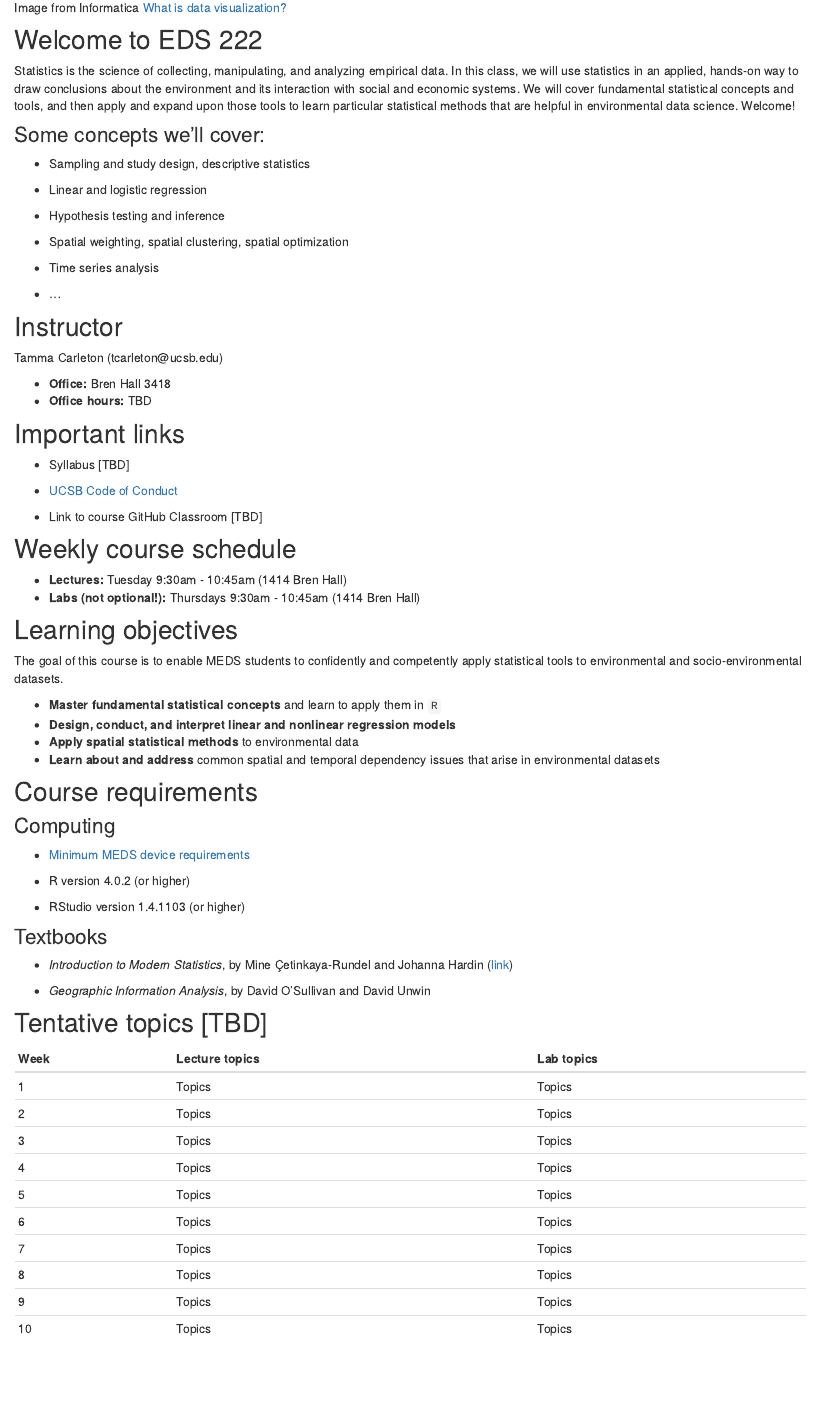
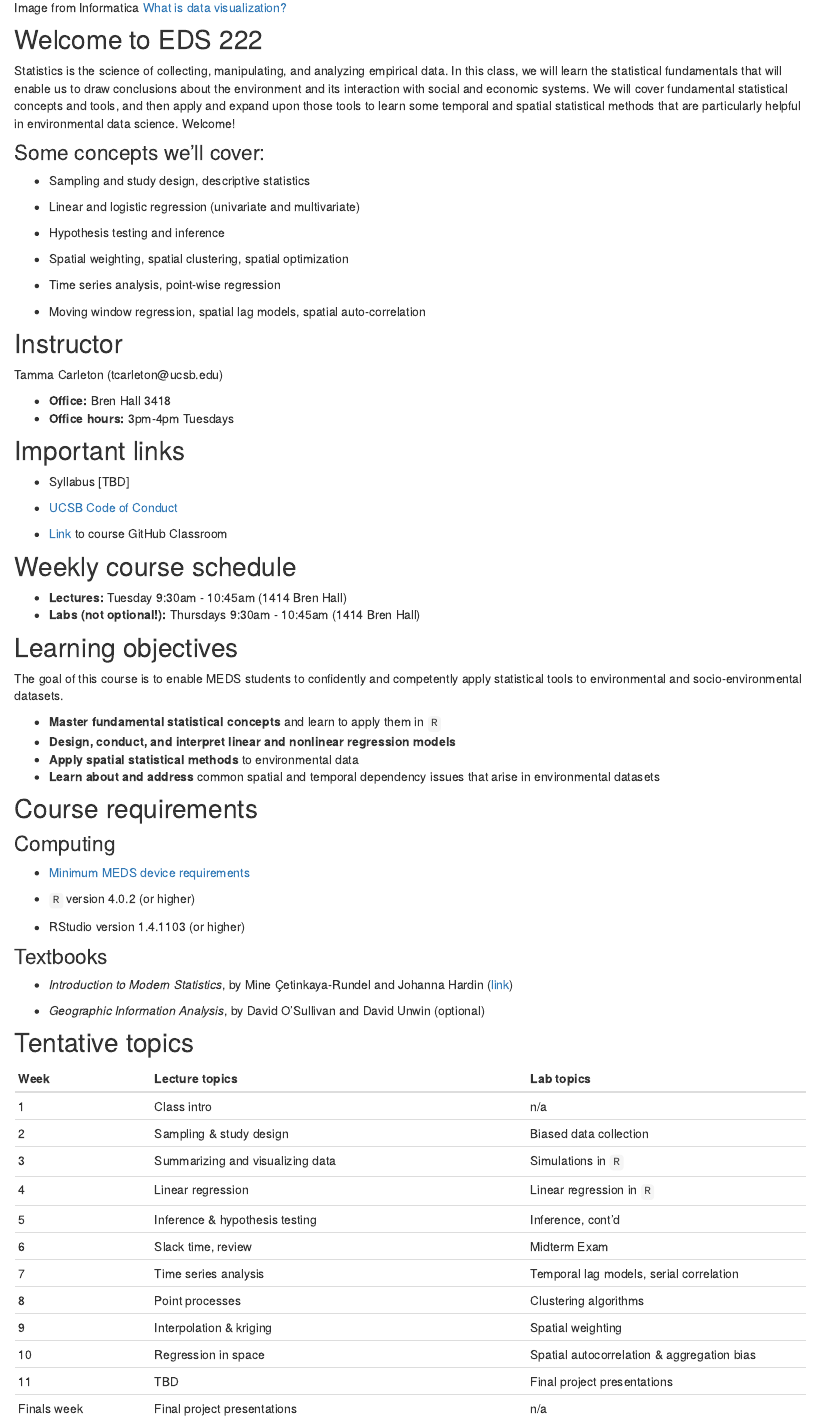
Before and after one commit to tcarleton/EDS-222-stats, an R Markdown document (index.Rmd): the page in a window 1100 px wide, from 510 px down. Rendered offline with R 4.5, knitr and Pandoc, with nearby package versions; drawn as R Markdown's standard HTML page in place of the format the file asks for.

Commit message:
update course topics

```diff
--- a/index.Rmd
+++ b/index.Rmd
@@ -24,21 +24,21 @@ knitr::include_graphics("img/datavis.jpeg")
 
 ## Welcome to EDS 222
 
-Statistics is the science of collecting, manipulating, and analyzing empirical data. In this class, we will use statistics in an applied, hands-on way to draw conclusions about the environment and its interaction with social and economic systems. We will cover fundamental statistical concepts and tools, and then apply and expand upon those tools to learn particular statistical methods that are helpful in environmental data science. Welcome!
+Statistics is the science of collecting, manipulating, and analyzing empirical data. In this class, we will learn the statistical fundamentals that will enable us to draw conclusions about the environment and its interaction with social and economic systems. We will cover fundamental statistical concepts and tools, and then apply and expand upon those tools to learn some temporal and spatial statistical methods that are particularly helpful in environmental data science. Welcome!
 
 ### Some concepts we'll cover:
 
 - Sampling and study design, descriptive statistics
 
-- Linear and logistic regression
+- Linear and logistic regression (univariate and multivariate)
 
 - Hypothesis testing and inference
 
 - Spatial weighting, spatial clustering, spatial optimization
 
-- Time series analysis
+- Time series analysis, point-wise regression
 
-- ...
+- Moving window regression, spatial lag models, spatial auto-correlation
 
 <!-- <p style="color: #ba5e00"><b>TO UPDATE THIS PAGE:</b> Open and edit the <b>index.Rmd</b> file, in the project root, to delete this placeholder text and customize with your own!</p>
 
@@ -53,7 +53,7 @@ Add your course description here. -->
 Tamma Carleton (tcarleton\@ucsb.edu)
 
 -   **Office:** Bren Hall 3418
--   **Office hours:** TBD
+-   **Office hours:** 3pm-4pm Tuesdays
 
 ## Important links
 
@@ -61,7 +61,7 @@ Tamma Carleton (tcarleton\@ucsb.edu)
 
 -   [UCSB Code of Conduct](https://www.sa.ucsb.edu/regulations/student-conduct-code/student-conduct-code)
 
--   Link to course GitHub Classroom [TBD]
+-   [Link](https://classroom.github.com/classrooms/89556369-eds222-fall-2021) to course GitHub Classroom
 
 
 ## Weekly course schedule
@@ -84,7 +84,7 @@ The goal of this course is to enable MEDS students to confidently and competentl
 
 -   [Minimum MEDS device requirements](https://ucsb-meds.github.io/computer_reqs.html)
 
--   R version 4.0.2 (or higher)
+-   `R` version 4.0.2 (or higher)
 
 -   RStudio version 1.4.1103 (or higher)
 
@@ -92,19 +92,21 @@ The goal of this course is to enable MEDS students to confidently and competentl
 
 -   _Introduction to Modern Statistics_, by Mine Çetinkaya-Rundel and Johanna Hardin ([link](https://openintro-ims.netlify.app/))
 
--   _Geographic Information Analysis_, by David O'Sullivan and David Unwin
+-   _Geographic Information Analysis_, by David O'Sullivan and David Unwin (optional)
 
-## Tentative topics [TBD]
+## Tentative topics
 
 | Week | Lecture topics | Lab topics |
 |------|----------------|------------|
-| 1    | Topics         | Topics     |
-| 2    | Topics         | Topics     |
-| 3    | Topics         | Topics     |
-| 4    | Topics         | Topics     |
-| 5    | Topics         | Topics     |
-| 6    | Topics         | Topics     |
-| 7    | Topics         | Topics     |
-| 8    | Topics         | Topics     |
-| 9    | Topics         | Topics     |
-| 10   | Topics         | Topics     |
+| 1    | Class intro        | n/a        |
+| 2    | Sampling \& study design         | Biased data collection     |
+| 3    | Summarizing and visualizing data         | Simulations in `R`     |
+| 4    | Linear regression         | Linear regression in `R`     |
+| 5    | Inference \& hypothesis testing         |   Inference, cont'd   |
+| 6    | Slack time, review         | Midterm Exam     |
+| 7    | Time series analysis       | Temporal lag models, serial correlation     |
+| 8    | Point processes         | Clustering algorithms     |
+| 9    | Interpolation \& kriging         | Spatial weighting     |
+| 10   | Regression in space         | Spatial autocorrelation \& aggregation bias     |
+| 11   | TBD         | Final project presentations     |
+| Finals week   | Final project presentations         | n/a     |
```
Also changed, not shown: docs/search.json, 1 other file.
